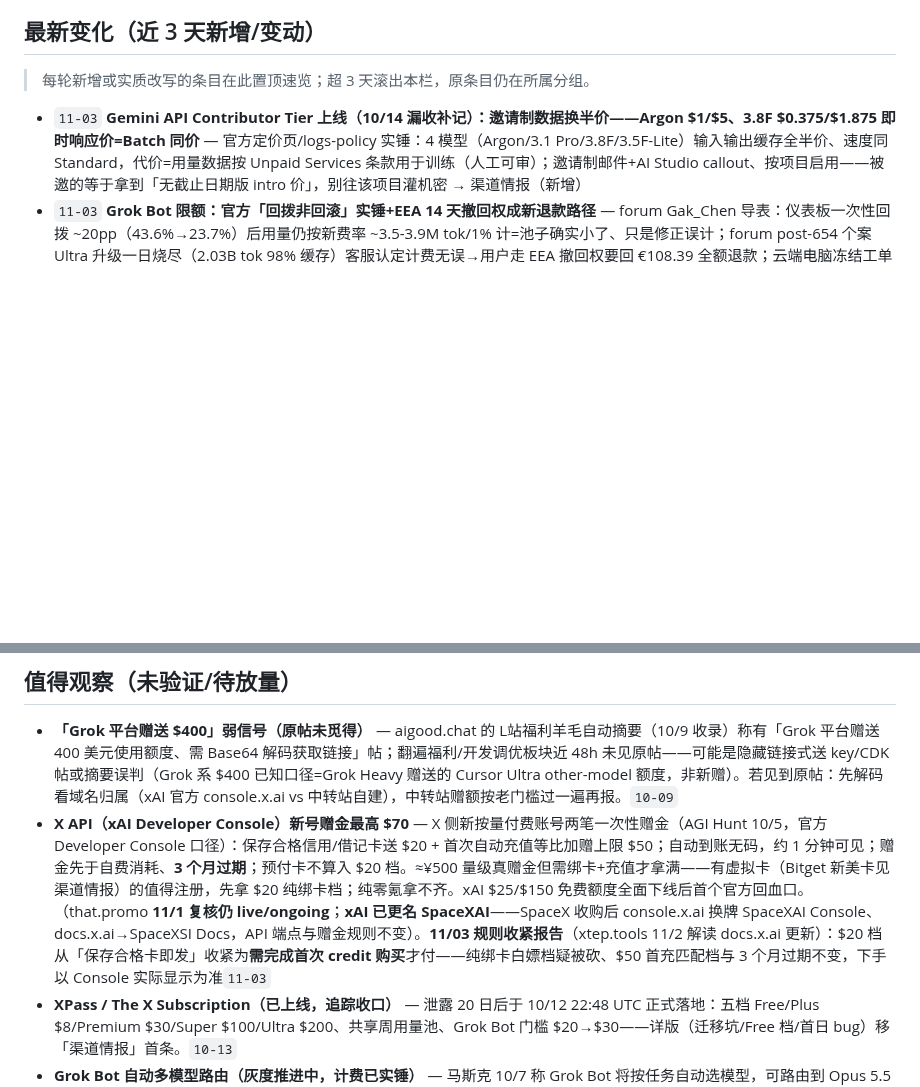
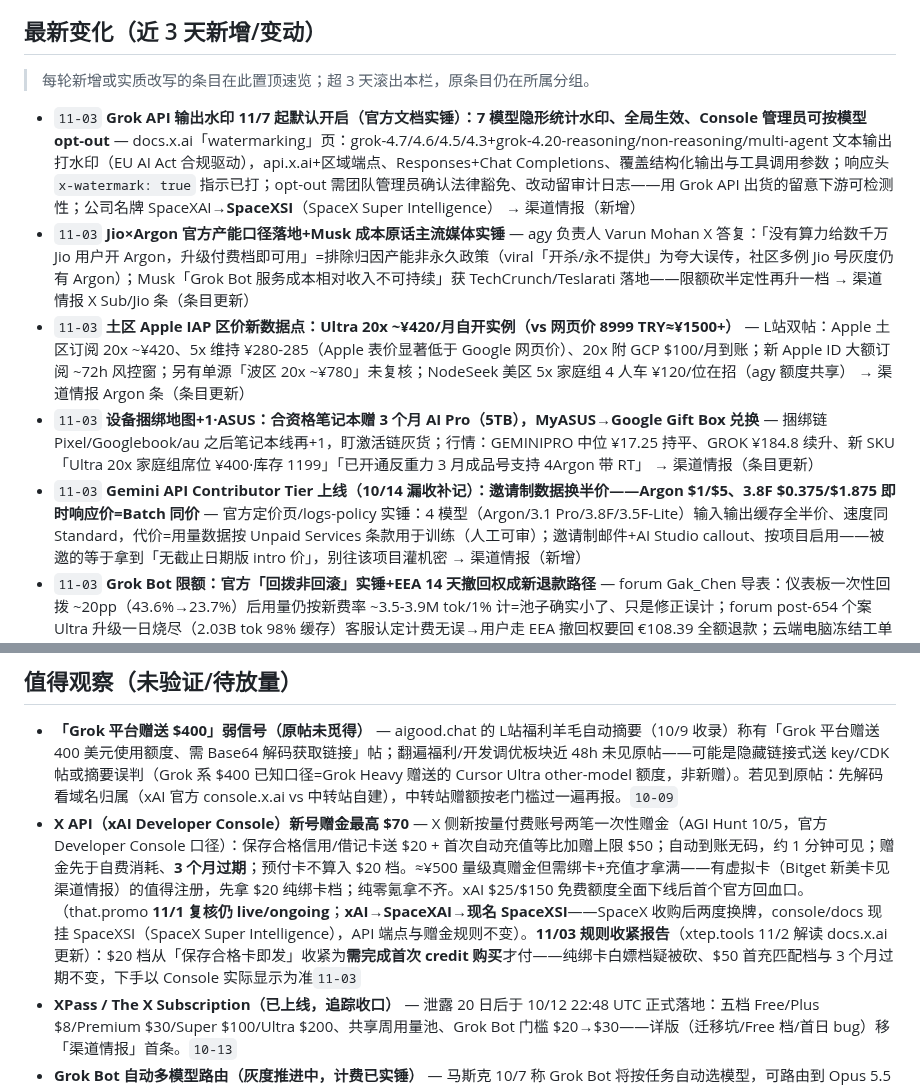
Before and after one commit to LISOP9527/ai-briefings, a Markdown page: deals/google.md, 2 parts joined by grey strips. Drawn GitHub-style; blank space fills up the shorter version.

Commit message:
deals: update google.md

```diff
--- a/deals/google.md
+++ b/deals/google.md
@@ -7,6 +7,10 @@
 
 > 每轮新增或实质改写的条目在此置顶速览；超 3 天滚出本栏，原条目仍在所属分组。
 
+- `11-03` **Grok API 输出水印 11/7 起默认开启（官方文档实锤）：7 模型隐形统计水印、全局生效、Console 管理员可按模型 opt-out** — docs.x.ai「watermarking」页：grok-4.7/4.6/4.5/4.3+grok-4.20-reasoning/non-reasoning/multi-agent 文本输出打水印（EU AI Act 合规驱动），api.x.ai+区域端点、Responses+Chat Completions、覆盖结构化输出与工具调用参数；响应头 `x-watermark: true` 指示已打；opt-out 需团队管理员确认法律豁免、改动留审计日志——用 Grok API 出货的留意下游可检测性；公司名牌 SpaceXAI→**SpaceXSI**（SpaceX Super Intelligence） → 渠道情报（新增）
+- `11-03` **Jio×Argon 官方产能口径落地+Musk 成本原话主流媒体实锤** — agy 负责人 Varun Mohan X 答复：「没有算力给数千万 Jio 用户开 Argon，升级付费档即可用」=排除归因产能非永久政策（viral「开杀/永不提供」为夸大误传，社区多例 Jio 号灰度仍有 Argon）；Musk「Grok Bot 服务成本相对收入不可持续」获 TechCrunch/Teslarati 落地——限额砍半定性再升一档 → 渠道情报 X Sub/Jio 条（条目更新）
+- `11-03` **土区 Apple IAP 区价新数据点：Ultra 20x ~¥420/月自开实例（vs 网页价 8999 TRY≈¥1500+）** — L站双帖：Apple 土区订阅 20x ~¥420、5x 维持 ¥280-285（Apple 表价显著低于 Google 网页价）、20x 附 GCP $100/月到账；新 Apple ID 大额订阅 ~72h 风控窗；另有单源「波区 20x ~¥780」未复核；NodeSeek 美区 5x 家庭组 4 人车 ¥120/位在招（agy 额度共享） → 渠道情报 Argon 条（条目更新）
+- `11-03` **设备捆绑地图+1·ASUS：合资格笔记本赠 3 个月 AI Pro（5TB），MyASUS→Google Gift Box 兑换** — 捆绑链 Pixel/Googlebook/au 之后笔记本线再+1，盯激活链灰货；行情：GEMINIPRO 中位 ¥17.25 持平、GROK ¥184.8 续升、新 SKU「Ultra 20x 家庭组席位 ¥400·库存 1199」「已开通反重力 3 月成品号支持 4Argon 带 RT」 → 渠道情报（条目更新）
 - `11-03` **Gemini API Contributor Tier 上线（10/14 漏收补记）：邀请制数据换半价——Argon $1/$5、3.8F $0.375/$1.875 即时响应价=Batch 同价** — 官方定价页/logs-policy 实锤：4 模型（Argon/3.1 Pro/3.8F/3.5F-Lite）输入输出缓存全半价、速度同 Standard，代价=用量数据按 Unpaid Services 条款用于训练（人工可审）；邀请制邮件+AI Studio callout、按项目启用——被邀的等于拿到「无截止日期版 intro 价」，别往该项目灌机密 → 渠道情报（新增）
 - `11-03` **Grok Bot 限额：官方「回拨非回滚」实锤+EEA 14 天撤回权成新退款路径** — forum Gak_Chen 导表：仪表板一次性回拨 ~20pp（43.6%→23.7%）后用量仍按新费率 ~3.5-3.9M tok/1% 计=池子确实小了、只是修正误计；forum post-654 个案 Ultra 升级一日烧尽（2.03B tok 98% 缓存）客服认定计费无误→用户走 EEA 撤回权要回 €108.39 全额退款；云端电脑冻结工单仍在烧（新增 5 天未解冻例） → 渠道情报 X Sub 条（条目更新）
 - `11-03` **Carbon 日盘众数锁定 11/10：~49%（前日 27.4%），11/11 ~11.4%、11/9 ~8%——GA 预期收敛 11/9-11** — Polymarket 按日盘实时：众数日上移+集中度大增，「11/30 前不发」仅 ~3-5%；若落 11/10 则与 Argon「官宣→GA 13 天」节奏完全同步；公开面仍 0 → 渠道情报代号链条（条目更新）
@@ -73,7 +77,7 @@
 ## 值得观察（未验证/待放量）
 
 - **「Grok 平台赠送 $400」弱信号（原帖未觅得）** — aigood.chat 的 L站福利羊毛自动摘要（10/9 收录）称有「Grok 平台赠送 400 美元使用额度、需 Base64 解码获取链接」帖；翻遍福利/开发调优板块近 48h 未见原帖——可能是隐藏链接式送 key/CDK 帖或摘要误判（Grok 系 $400 已知口径=Grok Heavy 赠送的 Cursor Ultra other-model 额度，非新赠）。若见到原帖：先解码看域名归属（xAI 官方 console.x.ai vs 中转站自建），中转站赠额按老门槛过一遍再报。`10-09`
-- **X API（xAI Developer Console）新号赠金最高 $70** — X 侧新按量付费账号两笔一次性赠金（AGI Hunt 10/5，官方 Developer Console 口径）：保存合格信用/借记卡送 $20 + 首次自动充值等比加赠上限 $50；自动到账无码，约 1 分钟可见；赠金先于自费消耗、**3 个月过期**；预付卡不算入 $20 档。≈¥500 量级真赠金但需绑卡+充值才拿满——有虚拟卡（Bitget 新美卡见渠道情报）的值得注册，先拿 $20 纯绑卡档；纯零氪拿不齐。xAI $25/$150 免费额度全面下线后首个官方回血口。（that.promo **11/1 复核仍 live/ongoing**；**xAI 已更名 SpaceXAI**——SpaceX 收购后 console.x.ai 换牌 SpaceXAI Console、docs.x.ai→SpaceXSI Docs，API 端点与赠金规则不变）。**11/03 规则收紧报告**（xtep.tools 11/2 解读 docs.x.ai 更新）：$20 档从「保存合格卡即发」收紧为**需完成首次 credit 购买**才付——纯绑卡白嫖档疑被砍、$50 首充匹配档与 3 个月过期不变，下手以 Console 实际显示为准`11-03`
+- **X API（xAI Developer Console）新号赠金最高 $70** — X 侧新按量付费账号两笔一次性赠金（AGI Hunt 10/5，官方 Developer Console 口径）：保存合格信用/借记卡送 $20 + 首次自动充值等比加赠上限 $50；自动到账无码，约 1 分钟可见；赠金先于自费消耗、**3 个月过期**；预付卡不算入 $20 档。≈¥500 量级真赠金但需绑卡+充值才拿满——有虚拟卡（Bitget 新美卡见渠道情报）的值得注册，先拿 $20 纯绑卡档；纯零氪拿不齐。xAI $25/$150 免费额度全面下线后首个官方回血口。（that.promo **11/1 复核仍 live/ongoing**；**xAI→SpaceXAI→现名 SpaceXSI**——SpaceX 收购后两度换牌，console/docs 现挂 SpaceXSI（SpaceX Super Intelligence），API 端点与赠金规则不变）。**11/03 规则收紧报告**（xtep.tools 11/2 解读 docs.x.ai 更新）：$20 档从「保存合格卡即发」收紧为**需完成首次 credit 购买**才付——纯绑卡白嫖档疑被砍、$50 首充匹配档与 3 个月过期不变，下手以 Console 实际显示为准`11-03`
 - **XPass / The X Subscription（已上线，追踪收口）** — 泄露 20 日后于 10/12 22:48 UTC 正式落地：五档 Free/Plus $8/Premium $30/Super $100/Ultra $200、共享周用量池、Grok Bot 门槛 $20→$30——详版（迁移坑/Free 档/首日 bug）移「渠道情报」首条。`10-13`
 - **Grok Bot 自动多模型路由（灰度推进中，计费已实锤）** — 马斯克 10/7 称 Grok Bot 将按任务自动选模型，可路由到 Opus 5.5（L站 t/2990372），路线含视频 seedance/图 midjourney/音乐 suno（t/2990375）；10/7 下午实测信号=监控发现缓存写入+风格像 Claude（t/2991395），另有 t/2990677「grok bot真路由opus5.5了」实证。**计费机制实锤（重要风险）：Grok Bot 调外部模型=以启动 Cursor cloud agent 的方式调用，烧的是「other model」额度**（L站 t/2991037）：已有受害者——Ultra 用户昨夜跑云端任务被派 subagent Claude 4.5 Sonnet+Gemini-3.8-Flash 烧掉 40% 月额度，找客服"功能就是这样"不退款、人机客服不转人工；Other Models 额度烧完后写代码回落 grok-4.7。⚠️ 结论：路由是真的但**会偷烧 Cursor 侧额度且无退款**——有 SuperGrok/XPass 的别拿主号跑大任务，先小测确认扣费口径。**10/9 产品推进**：grokbot 域名邮箱开放领取——Grok Bot 应用内直接向 bot 索取 @mail.grokbot.com 邮箱（L站 t/3002017，已非定向灰度，3 位/单字母极品 ID 仍在被抢注；早前 @grok.bot 口径以 mail.grokbot.com 为准）——Grok Bot 从模型路由扩到邮箱产品线，免费抢注 ID 零成本。`10-09`
 - **Gemini 4 Argon（已兑现收口）** — 10/13 16:00 UTC 全球 GA + 10/15-16 下放付费 AI Pro（agy 独立周限桶）——全链情报移「渠道情报」Argon 条；免费档无（只剩 Auto≈Flash-Lite），白嫖面=0。`10-17`
```
Also changed, not shown: other parts of deals/google.md (+6 -5 lines).
